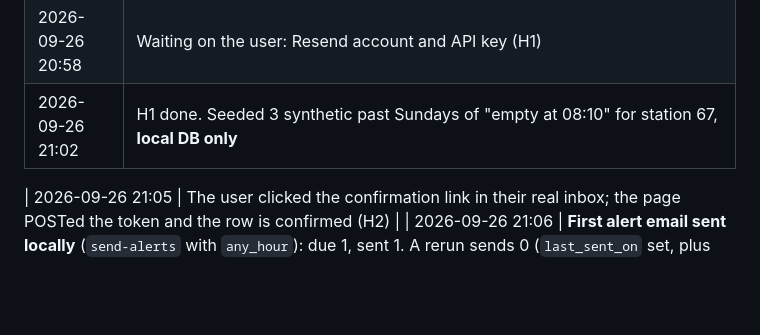
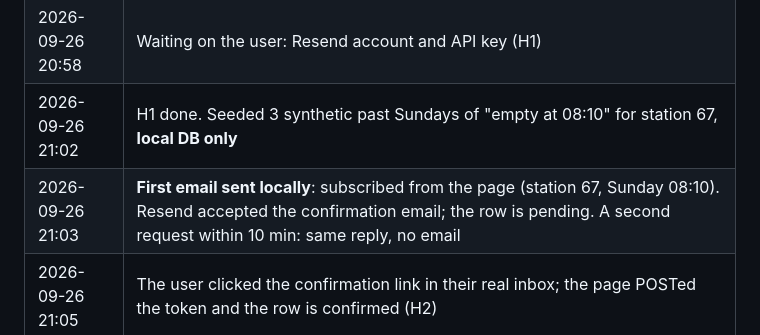
Before and after one commit to ThomasMorgana/dock-radar, a Markdown page: experiments/email-alerts-log.md, the part around the change. Drawn GitHub-style; blank space fills up the shorter version.

Commit message:
Log: restore 21:03 timeline row
Co-Authored-By: Claude Opus 5.5 <noreply@anthropic.com>

```diff
--- a/experiments/email-alerts-log.md
+++ b/experiments/email-alerts-log.md
@@ -13,7 +13,7 @@ Kept as I go (times are UTC, from the shell clock). Agent: Claude Code (Opus 5.5
 | 2026-09-26 20:57 | Local stack up (after the silent image pull, F8). Migration and pgTAP tests pass (18/18). Both functions served locally. Every path works up to the Resend call, which fails cleanly (`RESEND_API_KEY secret is not set`, row rolled back, 502 shown on the page) |
 | 2026-09-26 20:58 | Waiting on the user: Resend account and API key (H1) |
 | 2026-09-26 21:02 | H1 done. Seeded 3 synthetic past Sundays of "empty at 08:10" for station 67, **local DB only** |
-
+| 2026-09-26 21:03 | **First email sent locally**: subscribed from the page (station 67, Sunday 08:10). Resend accepted the confirmation email; the row is pending. A second request within 10 min: same reply, no email |
 | 2026-09-26 21:05 | The user clicked the confirmation link in their real inbox; the page POSTed the token and the row is confirmed (H2) |
 | 2026-09-26 21:06 | **First alert email sent locally** (`send-alerts` with `any_hour`): due 1, sent 1. A rerun sends 0 (`last_sent_on` set, plus the Idempotency-Key). A normal hourly run at 23:06 Paris time sends 0 (not 19:00). **Feature works end to end locally** |
 
```
